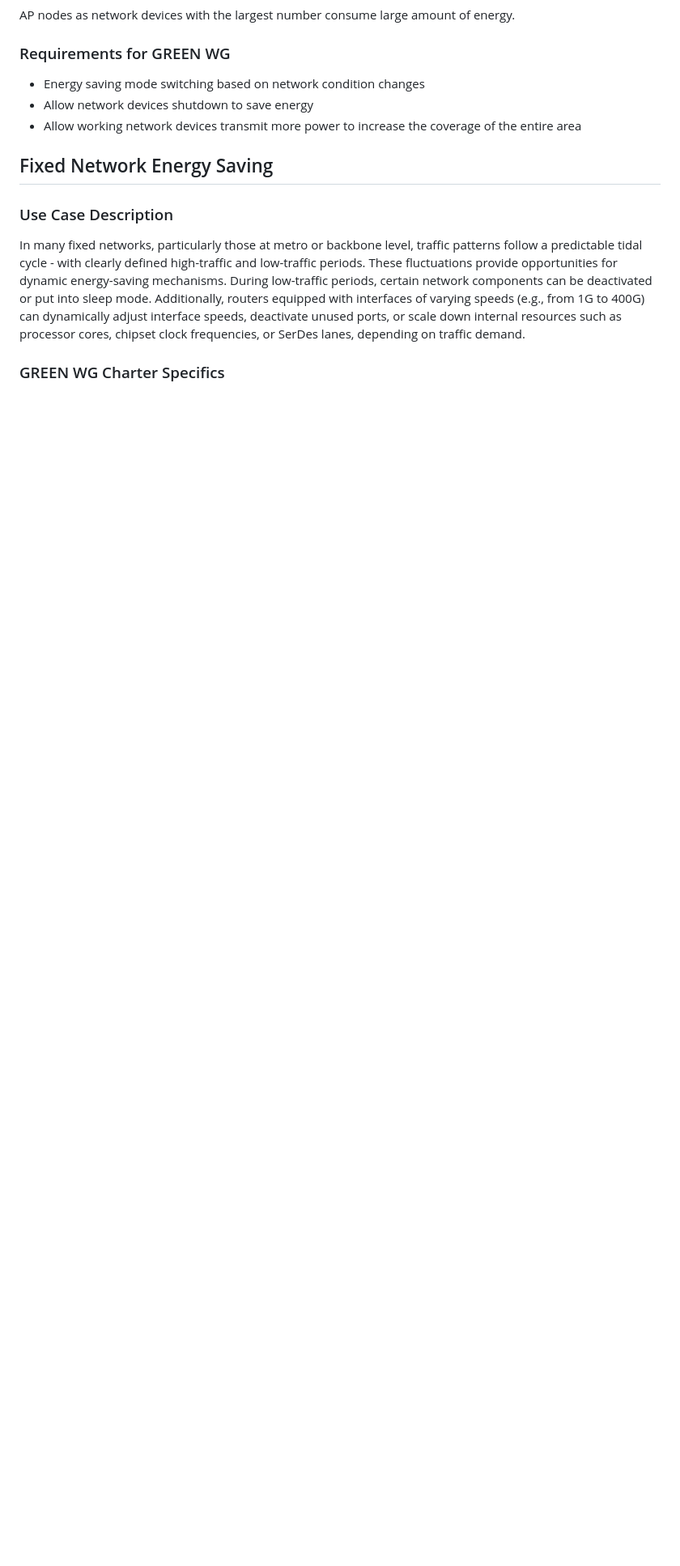
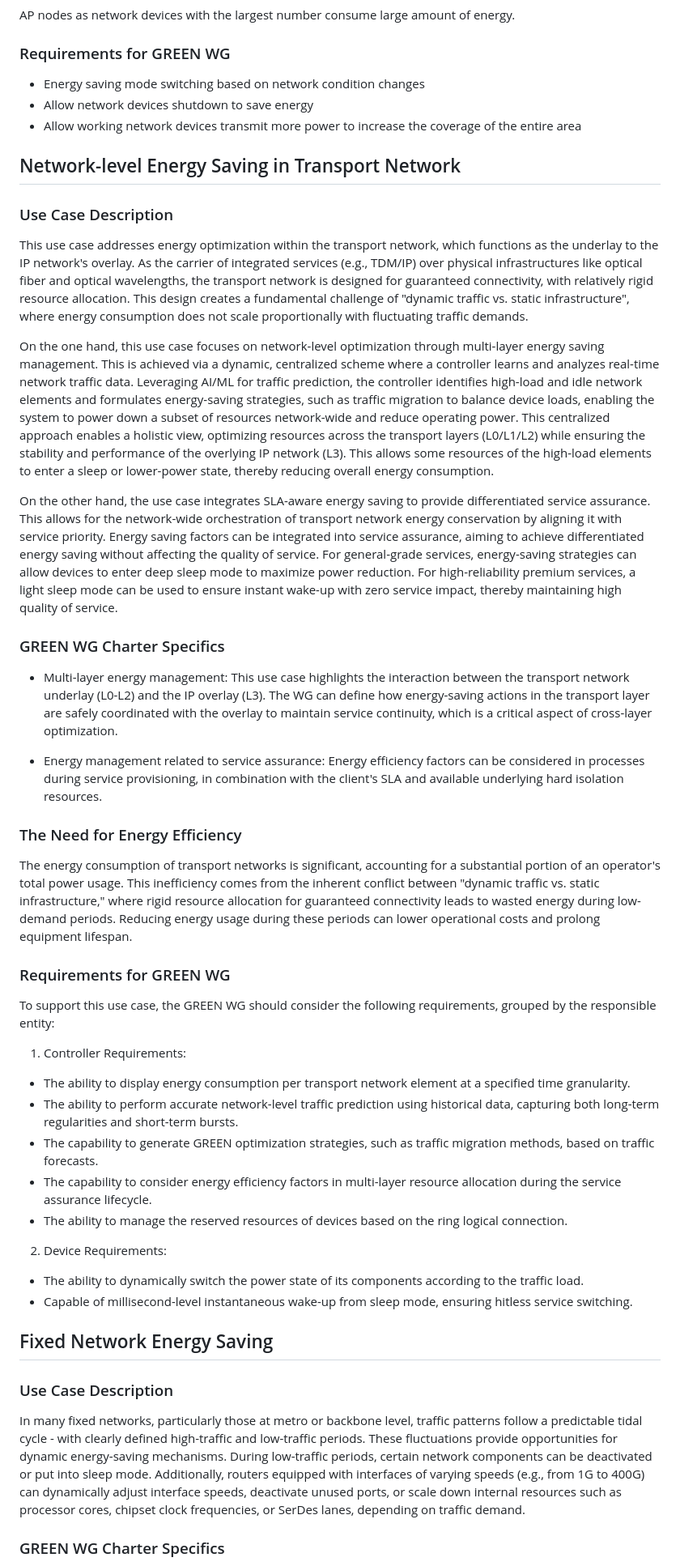
Before and after one commit to emile22/draft-stephan-green-use-cases, a Markdown page: draft-stephan-green-use-cases.md, the part around the change. Shown at 81% size. GitHub-like rendering; blank space fills up the shorter version.

Commit message:
Update draft-stephan-green-use-cases.md
Adding the network-level energy saving for transport network use case, which has been comfimed in the GREEN scope. Thank u.

```diff
--- a/draft-stephan-green-use-cases.md
+++ b/draft-stephan-green-use-cases.md
@@ -445,6 +445,37 @@ AP nodes as network devices with the largest number consume large amount of ener
 - Allow network devices shutdown to save energy
 - Allow working network devices transmit more power to increase the coverage of the entire area
 
+## Network-level Energy Saving in Transport Network
+
+### Use Case Description
+This use case addresses energy optimization within the transport network, which functions as the underlay to the IP network's overlay. As the carrier of integrated services (e.g., TDM/IP) over physical infrastructures like optical fiber and optical wavelengths, the transport network is designed for guaranteed connectivity, with relatively rigid resource allocation. This design creates a fundamental challenge of "dynamic traffic vs. static infrastructure", where energy consumption does not scale proportionally with fluctuating traffic demands.
+
+On the one hand, this use case focuses on network-level optimization through multi-layer energy saving management. This is achieved via a dynamic, centralized scheme where a controller learns and analyzes real-time network traffic data. Leveraging AI/ML for traffic prediction, the controller identifies high-load and idle network elements and formulates energy-saving strategies, such as traffic migration to balance device loads, enabling the system to power down a subset of resources network-wide and reduce operating power. This centralized approach enables a holistic view, optimizing resources across the transport layers (L0/L1/L2) while ensuring the stability and performance of the overlying IP network (L3). This allows some resources of the high-load elements to enter a sleep or lower-power state, thereby reducing overall energy consumption.
+
+On the other hand, the use case integrates SLA-aware energy saving to provide differentiated service assurance. This allows for the network-wide orchestration of transport network energy conservation by aligning it with service priority. Energy saving factors can be integrated into service assurance, aiming to achieve differentiated energy saving without affecting the quality of service. For general-grade services, energy-saving strategies can allow devices to enter deep sleep mode to maximize power reduction. For high-reliability premium services, a light sleep mode can be used to ensure instant wake-up with zero service impact, thereby maintaining high quality of service.
+
+### GREEN WG Charter Specifics
+- Multi-layer energy management: This use case highlights the interaction between the transport network underlay (L0-L2) and the IP overlay (L3). The WG can define how energy-saving actions in the transport layer are safely coordinated with the overlay to maintain service continuity, which is a critical aspect of cross-layer optimization.
+
+- Energy management related to service assurance: Energy efficiency factors can be considered in processes during service provisioning, in combination with the client's SLA and available underlying hard isolation resources.
+
+### The Need for Energy Efficiency
+The energy consumption of transport networks is significant, accounting for a substantial portion of an operator's total power usage. This inefficiency comes from the inherent conflict between "dynamic traffic vs. static infrastructure," where rigid resource allocation for guaranteed connectivity leads to wasted energy during low-demand periods. Reducing energy usage during these periods can lower operational costs and prolong equipment lifespan.
+
+### Requirements for GREEN WG
+To support this use case, the GREEN WG should consider the following requirements, grouped by the responsible entity:
+
+1. Controller Requirements:
+- The ability to display energy consumption per transport network element at a specified time granularity.
+- The ability to perform accurate network-level traffic prediction using historical data, capturing both long-term regularities and short-term bursts.
+- The capability to generate GREEN optimization strategies, such as traffic migration methods, based on traffic forecasts.
+- The capability to consider energy efficiency factors in multi-layer resource allocation during the service assurance lifecycle.
+- The ability to manage the reserved resources of devices based on the ring logical connection.
+
+2. Device Requirements:
+- The ability to dynamically switch the power state of its components according to the traffic load.
+- Capable of millisecond-level instantaneous wake-up from sleep mode, ensuring hitless service switching.
+
 ## Fixed Network Energy Saving
 
 ### Use Case Description
```
